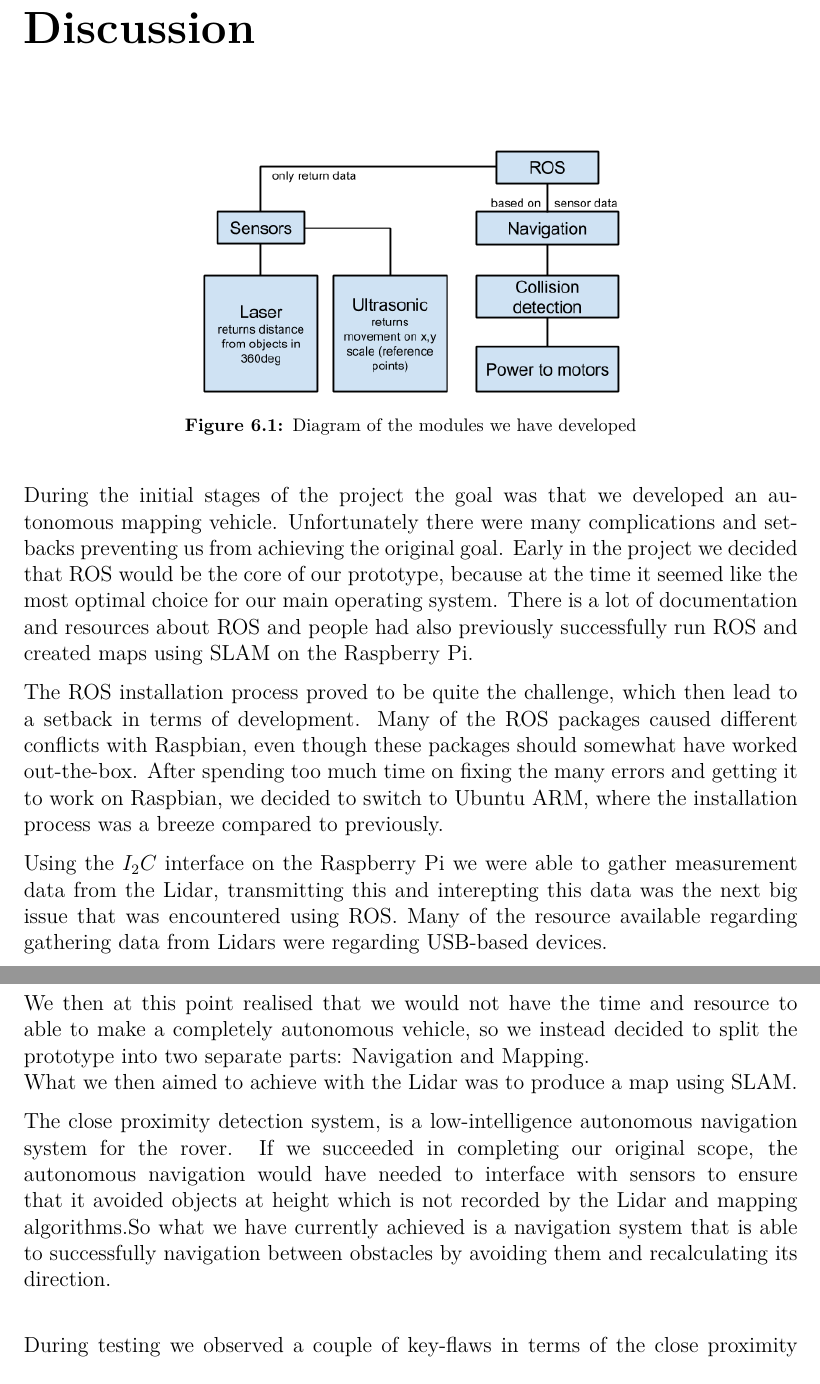
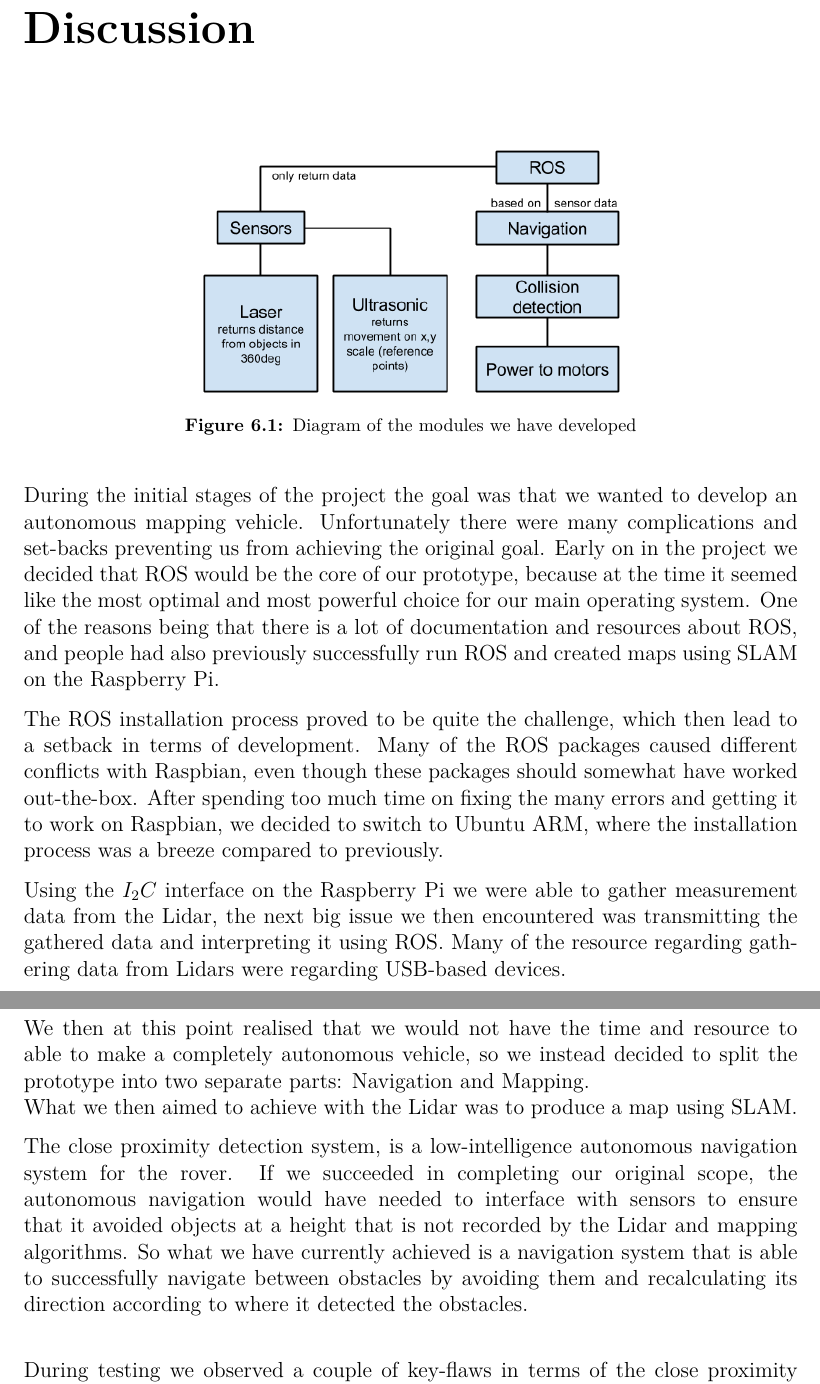
Before and after one commit to anthonymonori/hector-slam-wreck, a LaTeX thesis (report/P2.tex, which reads report/sections/ch6-discussion.tex): two parts of pages 78 and 79 of 90, joined at a grey line, cut so that both start at the same text. Compiled offline with pdfLaTeX; a LaTeX package or settings file that is missing is left out.

Commit message:
Small changes

```diff
--- a/report/sections/ch6-discussion.tex
+++ b/report/sections/ch6-discussion.tex
@@ -6,19 +6,19 @@
 \end{figure}
 %TODO: Elaborate on the figure above
 
-During the initial stages of the project the goal was that we developed an autonomous mapping vehicle. Unfortunately there were many complications and set-backs preventing us from achieving the original goal.
-Early in the project we decided that ROS would be the core of our prototype, because at the time it seemed like the most optimal choice for our main operating system. There is a lot of documentation and resources about ROS and people had also previously successfully run ROS and created maps using SLAM on the Raspberry Pi.
+During the initial stages of the project the goal was that we wanted to develop an autonomous mapping vehicle. Unfortunately there were many complications and set-backs preventing us from achieving the original goal.
+Early on in the project we decided that ROS would be the core of our prototype, because at the time it seemed like the most optimal and most powerful choice for our main operating system. One of the reasons being that there is a lot of documentation and resources about ROS, and people had also previously successfully run ROS and created maps using SLAM on the Raspberry Pi.
 
 The ROS installation process proved to be quite the challenge, which then lead to a setback in terms of development. Many of the ROS packages caused different conflicts with Raspbian, even though these packages should somewhat have worked out-the-box. After spending too much time on fixing the many errors and getting it to work on Raspbian, we decided to switch to Ubuntu ARM, where the installation process was a breeze compared to previously.
 
-Using the $I_2C$ interface on the Raspberry Pi we were able to gather measurement data from the Lidar, transmitting this and interepting this data was the next big issue that was encountered using ROS. Many of the resource available regarding gathering data from Lidars were regarding USB-based devices. %expand
+Using the $I_2C$ interface on the Raspberry Pi we were able to gather measurement data from the Lidar, the next big issue we then encountered was transmitting the gathered data and interpreting it using ROS. Many of the resource regarding gathering data from Lidars were regarding USB-based devices. %expand
 
 %In the beginning of our development period we had some downtime caused by shipping times.
 
 We then at this point realised that we would not have the time and resource to able to make a completely autonomous vehicle, so we instead decided to split the prototype into two separate parts: Navigation and Mapping.\\
 What we then aimed to achieve with the Lidar was to produce a map using SLAM. %Add more here, when we know how well it went.
 
-The close proximity detection system, is a low-intelligence autonomous navigation system for the rover. If we succeeded in completing our original scope, the autonomous navigation would have needed to interface with sensors to ensure that it avoided objects at height which is not recorded by the Lidar and mapping algorithms.So what we have currently achieved is a navigation system that is able to successfully navigation between obstacles by avoiding them and recalculating its direction.\\
+The close proximity detection system, is a low-intelligence autonomous navigation system for the rover. If we succeeded in completing our original scope, the autonomous navigation would have needed to interface with sensors to ensure that it avoided objects at a height that is not recorded by the Lidar and mapping algorithms. So what we have currently achieved is a navigation system that is able to successfully navigate between obstacles by avoiding them and recalculating its direction according to where it detected the obstacles.\\
 
 During testing we observed a couple of key-flaws in terms of the close proximity detection systems performance.
 As described in the testing chapter, the rover would at times get stuck in corners due to the equality of the measurements recorded by the ultrasonic sensors. Whenever the ultrasonic sensors mounted on either side of the rover would have their distance threshold exceeded the rover would continuously try to turn to left, hit the one wall of the corner, and then immediately attempt to turn right, hitting the other wall. This can be fixed by changing the code, so that it reverses the rover when the threshold for the side mounted sensors is exceeded. Currently the rover takes three measurements, and then afterwards compares them in the same sequence: \textit{Left > Right > Center}. This unfortunately always prioritizes turning left, compared to other choices. Optimally the code should be structured to that the navigation algorithm consists of multiple phases, so that the rover takes measurements in the first phase and before making a directional decision it compares the measurements to each other in the second phase. When the measurements have been compared, the rover then knows what direction would be the optimal to turn towards, in the third phase the measured distance would be compared to a threshold distance, depending on the return from the comparison the rover would then adjust its direction.
```
